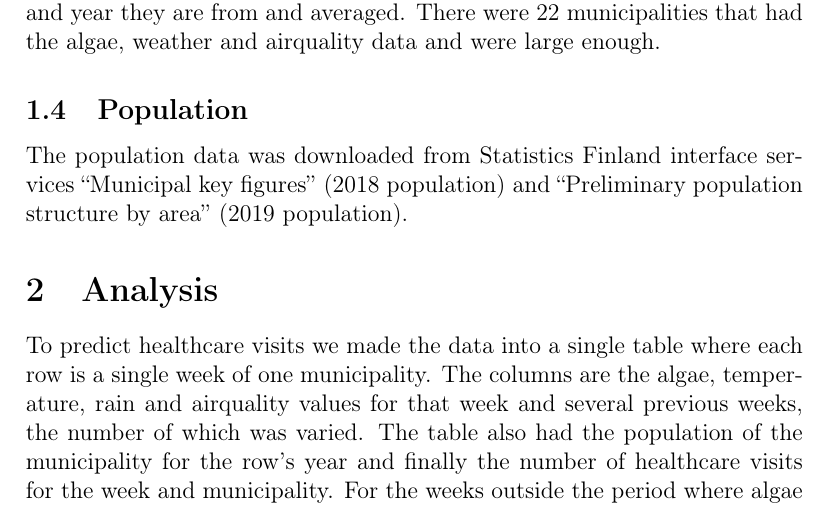
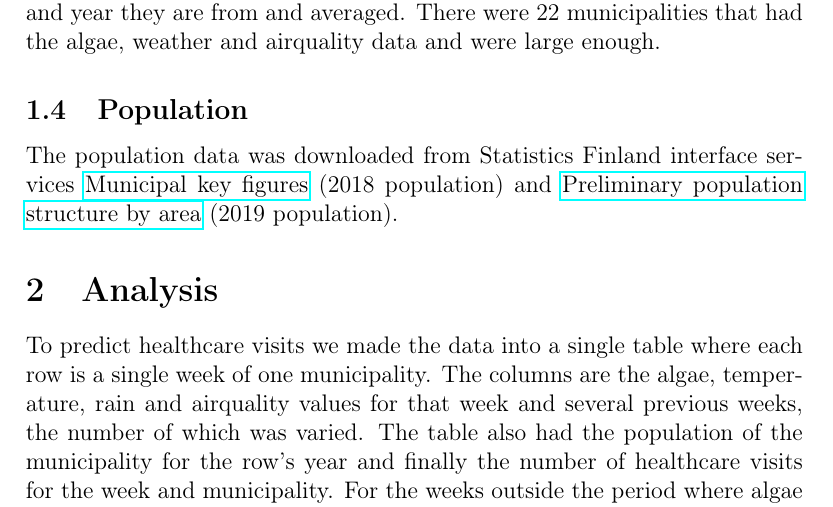
Before and after one commit to oraisa/DS-blue-algae-project, a LaTeX document (report/report.tex): part of page 2 of 6, cut so that both start at the same text. Compiled offline with pdfLaTeX.

Commit message:
Add links to population data

```diff
--- a/report/report.tex
+++ b/report/report.tex
@@ -99,8 +99,9 @@ enough.
 
 \subsection{Population}
 The population data was downloaded from Statistics Finland interface services
-``Municipal key figures'' (2018 population) and
-``Preliminary population structure by area'' (2019 population).
+\href{https://pxnet2.stat.fi/PXWeb/pxweb/en/Kuntien_avainluvut/Kuntien_avainluvut__2019/kuntien_avainluvut_2019_aikasarja.px/table/tableViewLayout1/?rxid=444223df-f91c-4479-891f-5dcd50b983d2}
+{Municipal key figures} (2018 population) and
+\href{http://pxnet2.stat.fi/PXWeb/pxweb/fi/StatFin/StatFin__vrm__vamuu/statfin_vamuu_pxt_11lj.px/table/tableViewLayout1/}{Preliminary population structure by area} (2019 population).
 
 \section{Analysis}
 To predict healthcare visits we made the data into a
```
Also changed, not shown: report/report.pdf.
